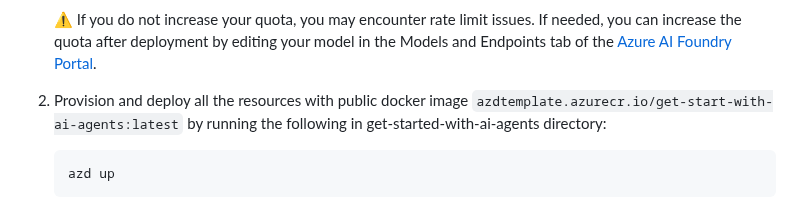
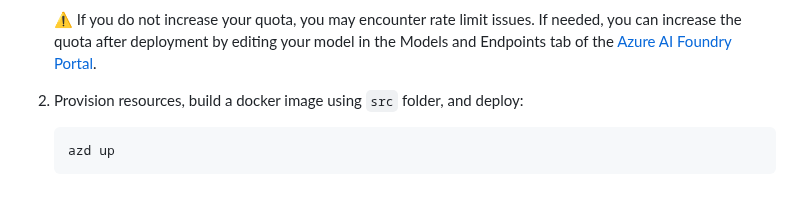
Before and after one commit to zobayer098/hackathon2025, a Markdown page: docs/deployment.md, the part around one of its changes. GitHub-like rendering.

````diff
--- a/docs/deployment.md
+++ b/docs/deployment.md
@@ -261,7 +261,7 @@ Once you've opened the project in [Codespaces](#github-codespaces) or in [Dev Co
 
     ⚠️ If you do not increase your quota, you may encounter rate limit issues. If needed, you can increase the quota after deployment by editing your model in the Models and Endpoints tab of the [Azure AI Foundry Portal](https://ai.azure.com/).
 
-2. Provision and deploy all the resources with public docker image `azdtemplate.azurecr.io/get-start-with-ai-agents:latest` by running the following in get-started-with-ai-agents directory:
+2. Provision resources, build a docker image using `src` folder, and deploy:
 
     ```shell
     azd up
````
Also changed, not shown: other parts of docs/deployment.md (+1 -1 lines), docs/deploy_customization.md (+1 -1 lines), docs/other_features.md (+4 -4 lines).
